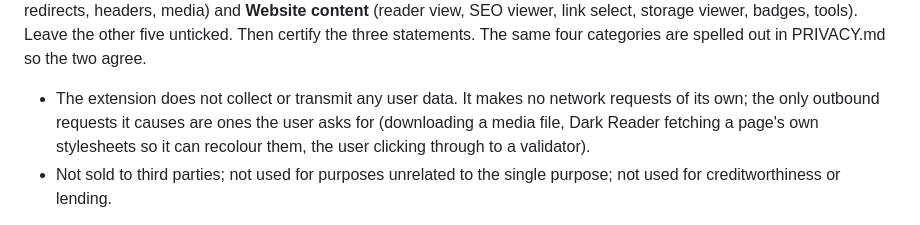
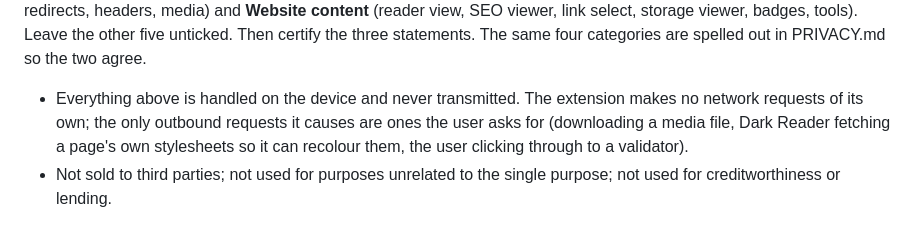
Before and after one commit to scootsmagoo/combobreaker, a Markdown page: docs/STORE_LISTING.md, the part around the change. Rendered like a GitHub page.

Commit message:
Listing doc: data-usage wording matches the four ticked categories
Co-Authored-By: Claude Fable 5.1 <noreply@anthropic.com>

```diff
--- a/docs/STORE_LISTING.md
+++ b/docs/STORE_LISTING.md
@@ -156,8 +156,8 @@ viewer, link select, storage viewer, badges, tools). Leave the other five
 unticked. Then certify the three statements. The same four categories are
 spelled out in PRIVACY.md so the two agree.
 
-- The extension does not collect or transmit any user data. It makes no
-  network requests of its own; the only outbound requests it causes are ones
+- Everything above is handled on the device and never transmitted. The
+  extension makes no network requests of its own; the only outbound requests it causes are ones
   the user asks for (downloading a media file, Dark Reader fetching a page's
   own stylesheets so it can recolour them, the user clicking through to a
   validator).
```
